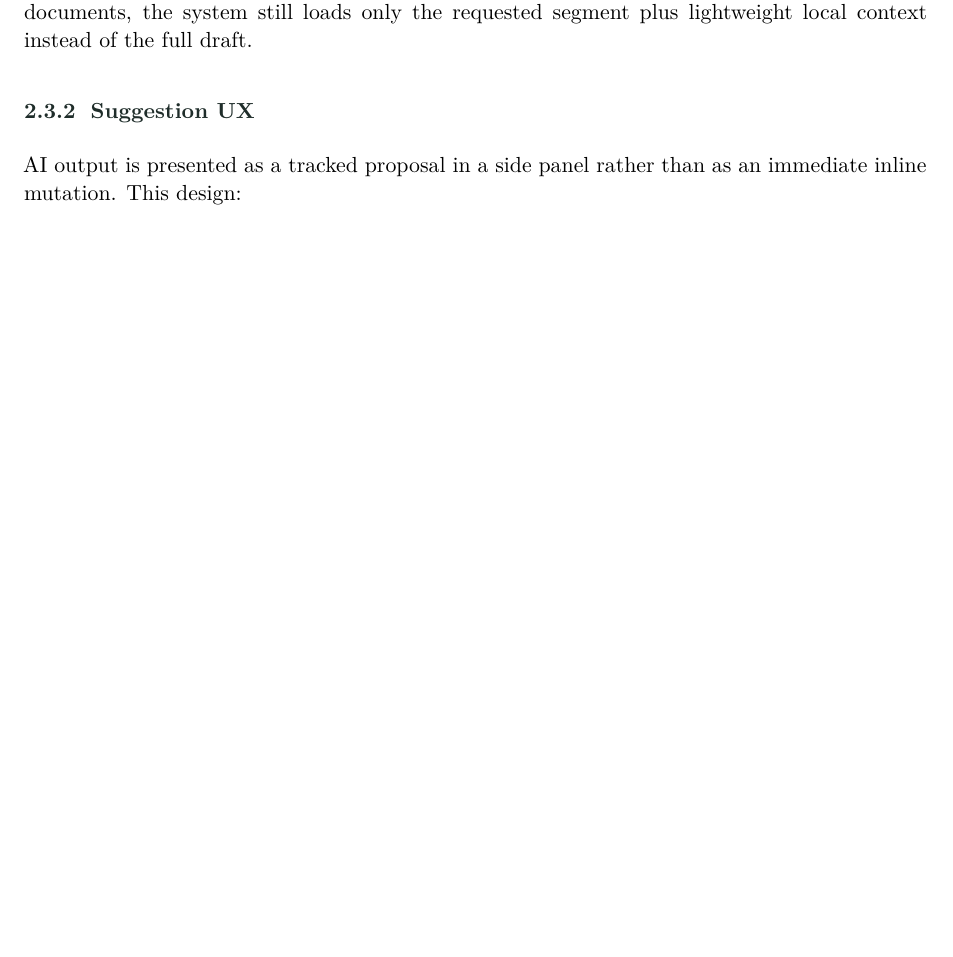
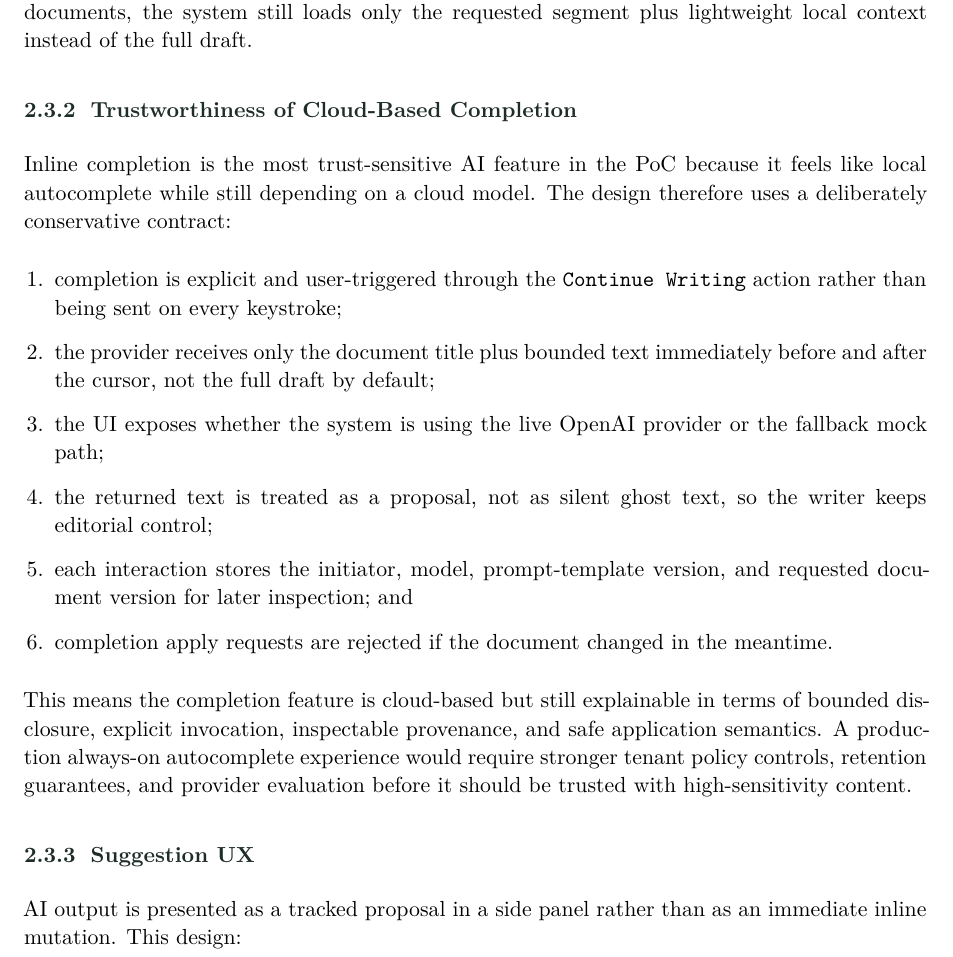
Before and after one commit to rm-rf-humans/collaborative-document-editor, a LaTeX document (docs/report/report.tex, which reads docs/report/sections/02-architecture.tex): part of page 19 of 40 before the commit and part of page 19 of 41 after it, cut so that both start at the same text, the shorter picture padded with empty space. The pictures show the PDF file docs/report/report.pdf that the author committed with the source.

Commit message:
docs(ai): explain trustworthy cloud completion

```diff
--- a/docs/report/sections/02-architecture.tex
+++ b/docs/report/sections/02-architecture.tex
@@ -91,6 +91,21 @@ Shared contract package & Maintains request/response/message schemas for web and
 \subsubsection{Context and Scope}
 
 AI sees the explicit user selection by default, and the current implementation also passes a narrow surrounding context window for higher-quality rewrites plus a cursor-local context window for inline continuation. This minimizes privacy risk, reduces token cost, and improves prompt relevance without sending the full document body to the provider by default. For very long documents, the system still loads only the requested segment plus lightweight local context instead of the full draft.
+
+\subsubsection{Trustworthiness of Cloud-Based Completion}
+
+Inline completion is the most trust-sensitive AI feature in the PoC because it feels like local autocomplete while still depending on a cloud model. The design therefore uses a deliberately conservative contract:
+
+\begin{enumerate}[leftmargin=1.4em]
+    \item completion is explicit and user-triggered through the \texttt{Continue Writing} action rather than being sent on every keystroke;
+    \item the provider receives only the document title plus bounded text immediately before and after the cursor, not the full draft by default;
+    \item the UI exposes whether the system is using the live OpenAI provider or the fallback mock path;
+    \item the returned text is treated as a proposal, not as silent ghost text, so the writer keeps editorial control;
+    \item each interaction stores the initiator, model, prompt-template version, and requested document version for later inspection; and
+    \item completion apply requests are rejected if the document changed in the meantime.
+\end{enumerate}
+
+This means the completion feature is cloud-based but still explainable in terms of bounded disclosure, explicit invocation, inspectable provenance, and safe application semantics. A production always-on autocomplete experience would require stronger tenant policy controls, retention guarantees, and provider evaluation before it should be trusted with high-sensitivity content.
 
 \subsubsection{Suggestion UX}
 
```
Also changed, not shown: docs/demo-script.md (+2 -0 lines), README.md, docs/report/report.pdf.
